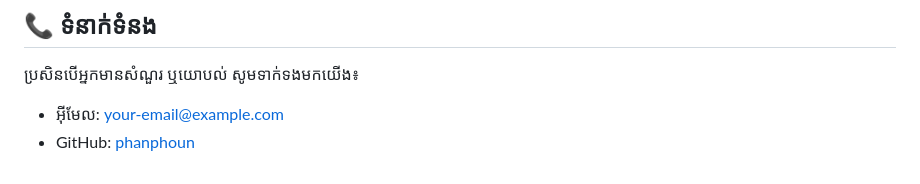
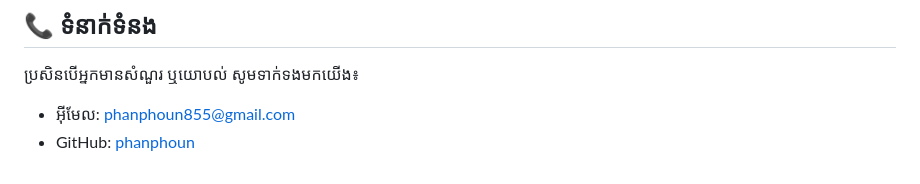
Before and after one commit to phanphoun/khmer-math-website-project, a Markdown page: README.md, the part around the change. Rendered like a GitHub page.

Commit message:
update contact

```diff
--- a/README.md
+++ b/README.md
@@ -105,5 +105,5 @@ npm run build-css
 ## 📞 ទំនាក់ទំនង
 
 ប្រសិនបើអ្នកមានសំណួរ ឬយោបល់ សូមទាក់ទងមកយើង៖
-- អ៊ីមែល: [your-email@example.com](mailto:phanphoun855@gmail.com)
+- អ៊ីមែល: [phanphoun855@gmail.com](mailto:phanphoun855@gmail.com)
 - GitHub: [phanphoun](https://github.com/phanphoun)
```
